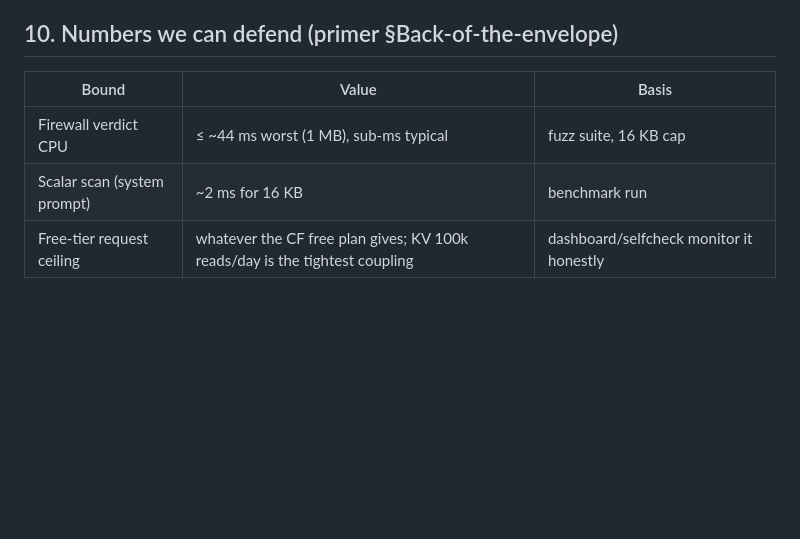
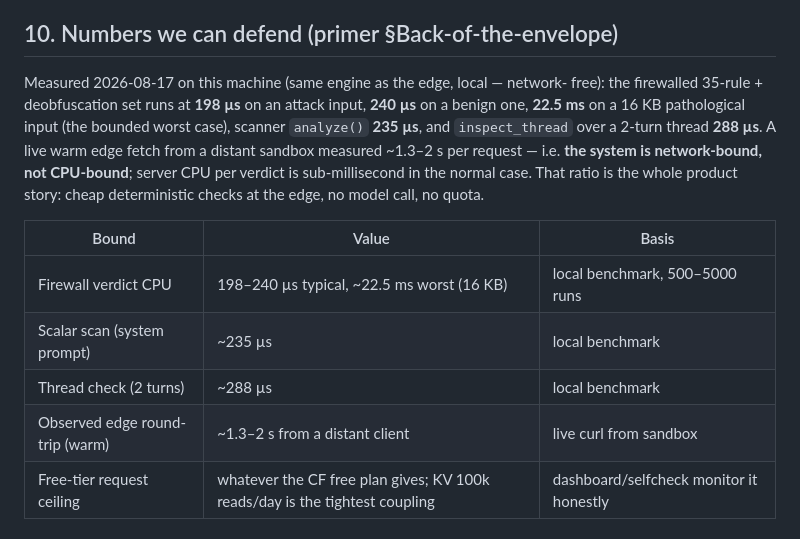
Before and after one commit to furkanefecancaglar/redcell, a Markdown page: SYSTEM_DESIGN.md, the part around the change. Drawn GitHub-style; blank space fills up the shorter version.

Commit message:
Docs: real measured perf numbers in SYSTEM_DESIGN (198us typical, 22.5ms 16KB worst, network-bound)

```diff
--- a/SYSTEM_DESIGN.md
+++ b/SYSTEM_DESIGN.md
@@ -173,10 +173,22 @@ Lesson: encrypt in transit, sanitize all inputs, least privilege.
 
 ## 10. Numbers we can defend (primer §Back-of-the-envelope)
 
+Measured 2026-08-17 on this machine (same engine as the edge, local — network-
+free): the firewalled 35-rule + deobfuscation set runs at **198 µs** on an
+attack input, **240 µs** on a benign one, **22.5 ms** on a 16 KB pathological
+input (the bounded worst case), scanner `analyze()` **235 µs**, and
+`inspect_thread` over a 2-turn thread **288 µs**. A live warm edge fetch from a
+distant sandbox measured ~1.3–2 s per request — i.e. **the system is
+network-bound, not CPU-bound**; server CPU per verdict is sub-millisecond in the
+normal case. That ratio is the whole product story: cheap deterministic checks
+at the edge, no model call, no quota.
+
 | Bound | Value | Basis |
 |---|---|---|
-| Firewall verdict CPU | ≤ ~44 ms worst (1 MB), sub-ms typical | fuzz suite, 16 KB cap |
-| Scalar scan (system prompt) | ~2 ms for 16 KB | benchmark run |
+| Firewall verdict CPU | 198–240 µs typical, ~22.5 ms worst (16 KB) | local benchmark, 500–5000 runs |
+| Scalar scan (system prompt) | ~235 µs | local benchmark |
+| Thread check (2 turns) | ~288 µs | local benchmark |
+| Observed edge round-trip (warm) | ~1.3–2 s from a distant client | live curl from sandbox |
 | Free-tier request ceiling | whatever the CF free plan gives; KV 100k reads/day is the tightest coupling | dashboard/selfcheck monitor it honestly |
 
 ## Always-on safeguards (continuous, not one-off)
```
